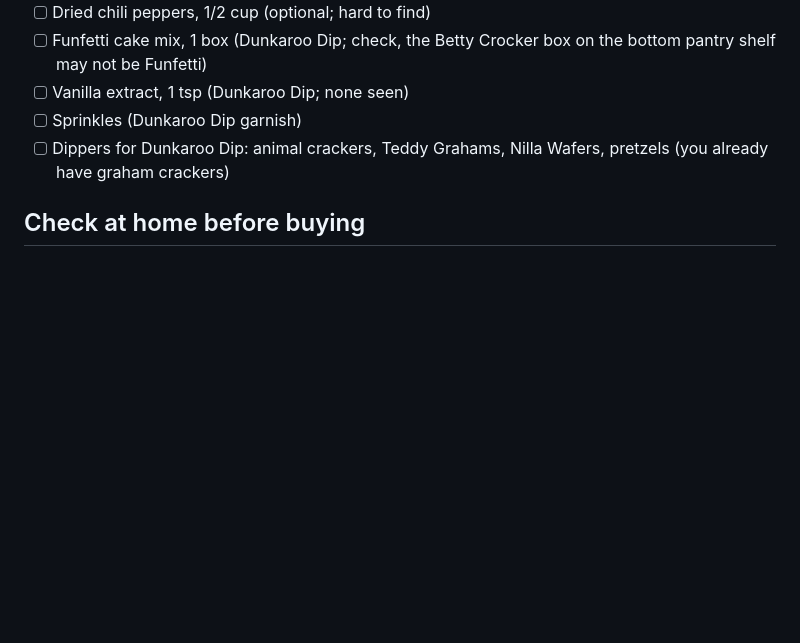
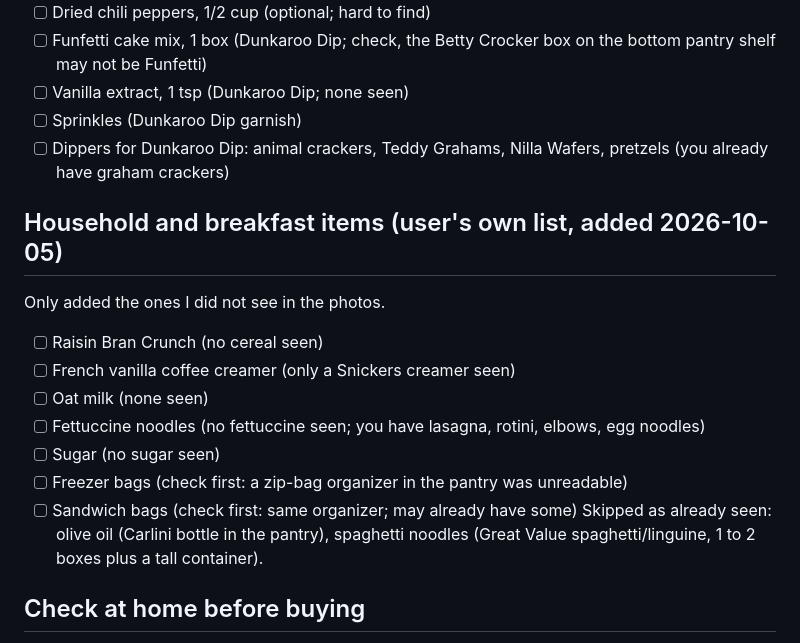
Before and after one commit to joelmeister88/Claude, a Markdown page: kitchen/grocery-list.md, the part around the change. Drawn GitHub-style; blank space fills up the shorter version.

Commit message:
Add user's household items to grocery list; note regular items in staples
Co-Authored-By: Claude Sonnet 5.5 <noreply@anthropic.com>
Claude-Session: https://claude.ai/code/session_01432VbzgdzGB7ZH9fxCPAQZ

```diff
--- a/kitchen/grocery-list.md
+++ b/kitchen/grocery-list.md
@@ -56,6 +56,18 @@ be at home; see the check-at-home list.
 - [ ] Dippers for Dunkaroo Dip: animal crackers, Teddy Grahams, Nilla Wafers,
       pretzels (you already have graham crackers)
 
+## Household and breakfast items (user's own list, added 2026-10-05)
+Only added the ones I did not see in the photos.
+- [ ] Raisin Bran Crunch (no cereal seen)
+- [ ] French vanilla coffee creamer (only a Snickers creamer seen)
+- [ ] Oat milk (none seen)
+- [ ] Fettuccine noodles (no fettuccine seen; you have lasagna, rotini, elbows, egg noodles)
+- [ ] Sugar (no sugar seen)
+- [ ] Freezer bags (check first: a zip-bag organizer in the pantry was unreadable)
+- [ ] Sandwich bags (check first: same organizer; may already have some)
+Skipped as already seen: olive oil (Carlini bottle in the pantry), spaghetti
+noodles (Great Value spaghetti/linguine, 1 to 2 boxes plus a tall container).
+
 ## Check at home before buying
 - Spices: chili powder (4 tbsp), cumin, oregano, paprika, sea salt, cayenne,
   garlic powder (McCormick shakers couldn't be read in the photos)
```
Also changed, not shown: kitchen/staples.md (+4 -0 lines).
